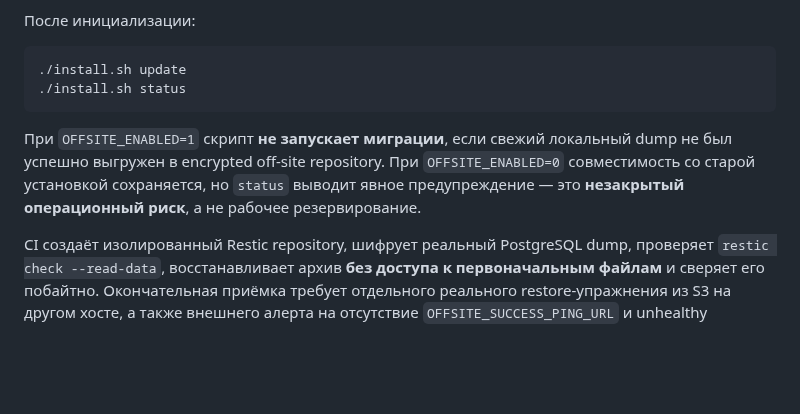
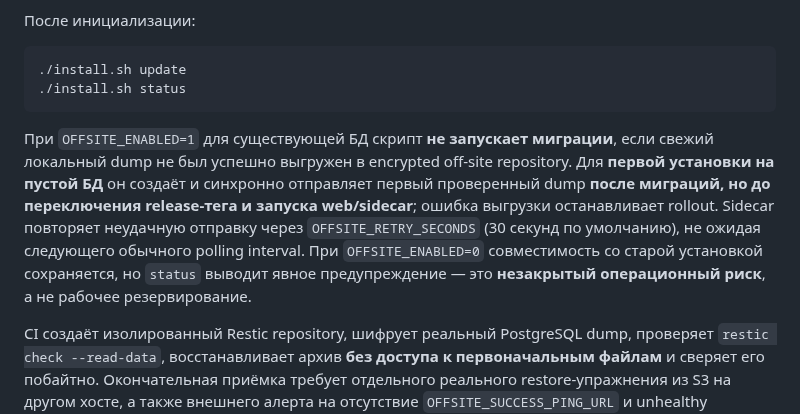
Before and after one commit to undel-gh/Ice-school-schedule, a Markdown page: README.md, the part around the change. Rendered like a GitHub page; blank space fills up the shorter version.

Commit message:
docs(test): cover initial offsite gate and fast retry handling

````diff
--- a/README.md
+++ b/README.md
@@ -292,7 +292,7 @@ docker compose --env-file .env.production -f compose.production.yaml \
 ./install.sh status
 ```
 
-При `OFFSITE_ENABLED=1` скрипт **не запускает миграции**, если свежий локальный dump не был успешно выгружен в encrypted off-site repository. При `OFFSITE_ENABLED=0` совместимость со старой установкой сохраняется, но `status` выводит явное предупреждение — это **незакрытый операционный риск**, а не рабочее резервирование.
+При `OFFSITE_ENABLED=1` для существующей БД скрипт **не запускает миграции**, если свежий локальный dump не был успешно выгружен в encrypted off-site repository. Для **первой установки на пустой БД** он создаёт и синхронно отправляет первый проверенный dump **после миграций, но до переключения release-тега и запуска web/sidecar**; ошибка выгрузки останавливает rollout. Sidecar повторяет неудачную отправку через `OFFSITE_RETRY_SECONDS` (30 секунд по умолчанию), не ожидая следующего обычного polling interval. При `OFFSITE_ENABLED=0` совместимость со старой установкой сохраняется, но `status` выводит явное предупреждение — это **незакрытый операционный риск**, а не рабочее резервирование.
 
 CI создаёт изолированный Restic repository, шифрует реальный PostgreSQL dump, проверяет `restic check --read-data`, восстанавливает архив **без доступа к первоначальным файлам** и сверяет его побайтно. Окончательная приёмка требует отдельного реального restore-упражнения из S3 на другом хосте, а также внешнего алерта на отсутствие `OFFSITE_SUCCESS_PING_URL` и unhealthy `offsite-backup`.
 
````
